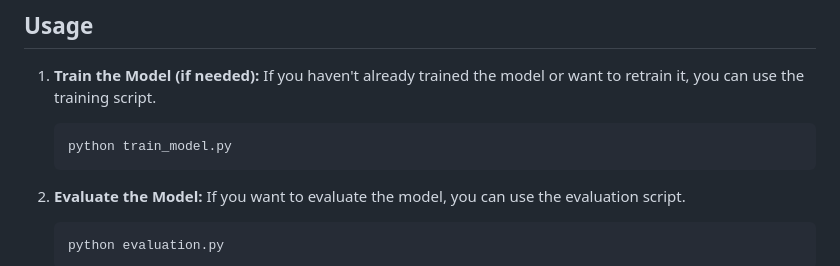
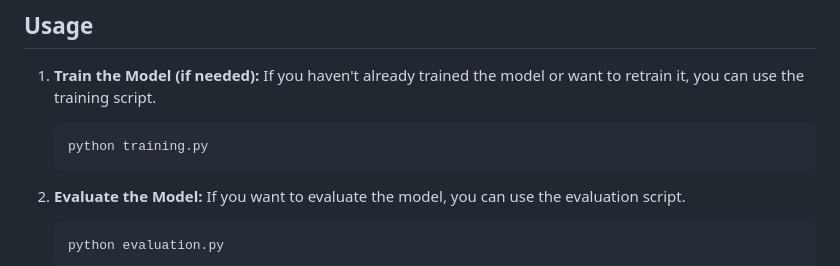
Before and after one commit to ThomasDoesAI/MNIST-Project, a Markdown page: README.md, the part around the change. Drawn GitHub-style.

````diff
--- a/README.md
+++ b/README.md
@@ -56,7 +56,7 @@ This project is a web-based application that allows users to draw digits on a ca
 1. **Train the Model (if needed):**
    If you haven't already trained the model or want to retrain it, you can use the training script.
    ```bash
-   python train_model.py
+   python training.py
    ```
 
 2. **Evaluate the Model:**
````
